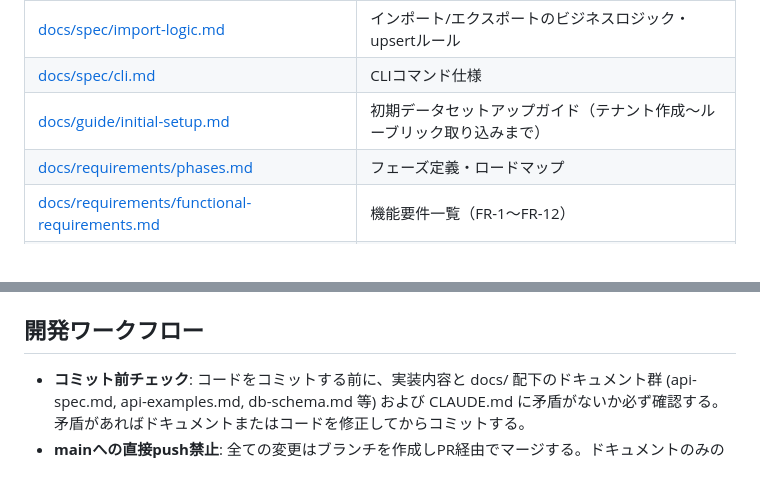
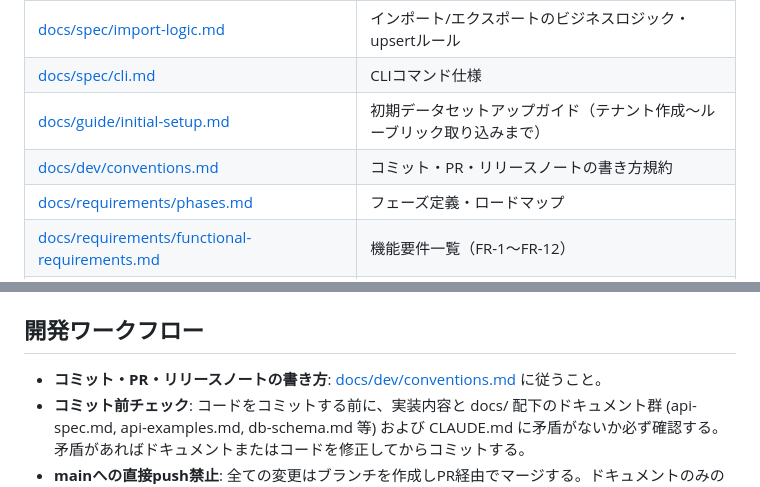
Before and after one commit to infosign/compeito, a Markdown page: CLAUDE.md, 2 parts joined by grey strips. GitHub-like rendering.

Commit message:
docs: コミット・PR・リリースノートの書き方規約を追加
docs/dev/conventions.md を新規作成し、CLAUDE.md から参照を追加。

Co-Authored-By: Claude Opus 4.6 <noreply@anthropic.com>

```diff
--- a/CLAUDE.md
+++ b/CLAUDE.md
@@ -22,6 +22,7 @@ CASE v1.1 公式仕様との照合が必要な場合は `docs/reference/` 配下
 | [docs/spec/import-logic.md](docs/spec/import-logic.md) | インポート/エクスポートのビジネスロジック・upsertルール |
 | [docs/spec/cli.md](docs/spec/cli.md) | CLIコマンド仕様 |
 | [docs/guide/initial-setup.md](docs/guide/initial-setup.md) | 初期データセットアップガイド（テナント作成〜ルーブリック取り込みまで） |
+| [docs/dev/conventions.md](docs/dev/conventions.md) | コミット・PR・リリースノートの書き方規約 |
 | [docs/requirements/phases.md](docs/requirements/phases.md) | フェーズ定義・ロードマップ |
 | [docs/requirements/functional-requirements.md](docs/requirements/functional-requirements.md) | 機能要件一覧（FR-1〜FR-12） |
 | [docs/requirements/non-functional-requirements.md](docs/requirements/non-functional-requirements.md) | 非機能要件一覧（NFR-1〜NFR-11） |
@@ -138,6 +139,7 @@ compeito/
 
 ## 開発ワークフロー
 
+- **コミット・PR・リリースノートの書き方**: [docs/dev/conventions.md](docs/dev/conventions.md) に従うこと。
 - **コミット前チェック**: コードをコミットする前に、実装内容と docs/ 配下のドキュメント群 (api-spec.md, api-examples.md, db-schema.md 等) および CLAUDE.md に矛盾がないか必ず確認する。矛盾があればドキュメントまたはコードを修正してからコミットする。
 - **mainへの直接push禁止**: 全ての変更はブランチを作成しPR経由でマージする。ドキュメントのみの変更でも直接pushしないこと。
 - **PRマージ前の確認**: PRを作成しCIが通過したら、マージする前に必ずユーザーに確認を取る。自動的にマージしないこと。フローは「ブランチ作成 → PR作成 → CI通過確認 → チェックボックス更新 → ユーザーに確認 → 承認後にマージ」。
```
Also changed, not shown: docs/dev/conventions.md (added, +98 -0 lines).
